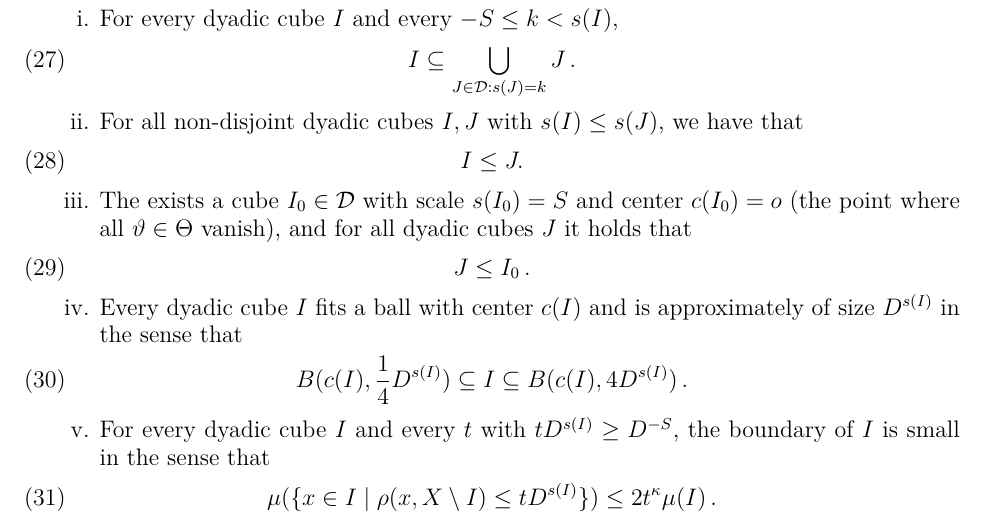
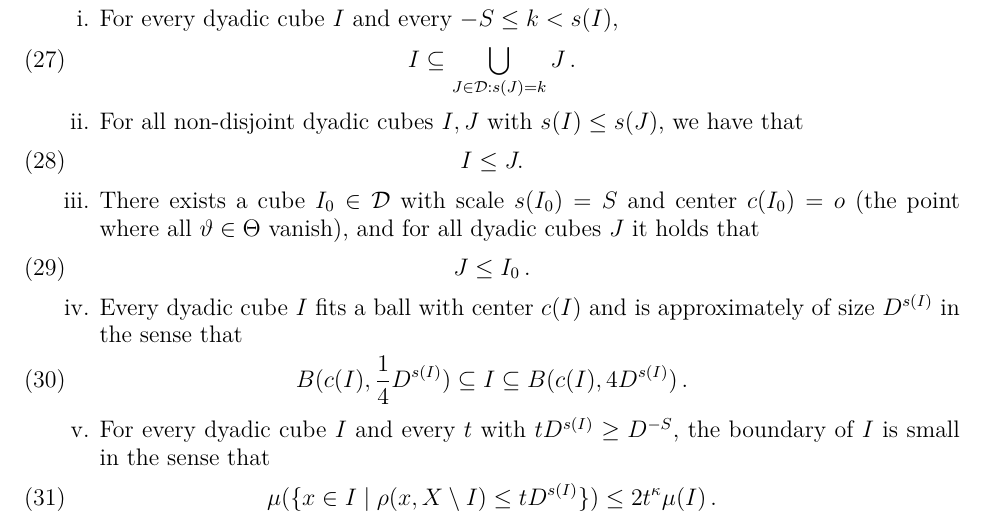
Before and after one commit to fpvandoorn/carleson, a LaTeX paper (paper/main.tex): part of page 10 of 32, cut so that both start at the same text. Compiled offline with XeLaTeX.

Commit message:
The exists --> There exists

```diff
--- a/paper/main.tex
+++ b/paper/main.tex
@@ -616,7 +616,7 @@ The conditions that the objects in a grid structure satisfy are as follows.
 \begin{equation}
     I\le J.
 \end{equation}
-\item \label{it:subsetmaxcube} The exists a cube $I_0 \in \mathcal{D}$ with scale $s(I_0) = S$ and center $c(I_0) = o$ (the point where all $\mfa \in \Mf$ vanish), and for all dyadic cubes $J$ it holds that
+\item \label{it:subsetmaxcube} There exists a cube $I_0 \in \mathcal{D}$ with scale $s(I_0) = S$ and center $c(I_0) = o$ (the point where all $\mfa \in \Mf$ vanish), and for all dyadic cubes $J$ it holds that
 \begin{equation}\label{subsetmaxcube}
     J \le I_0\,.
 \end{equation}
```
